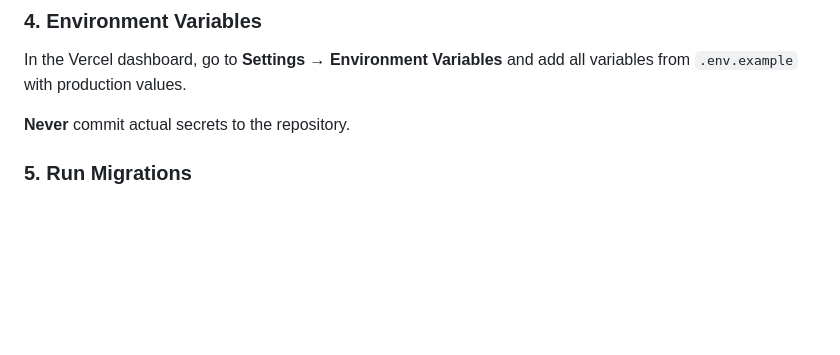
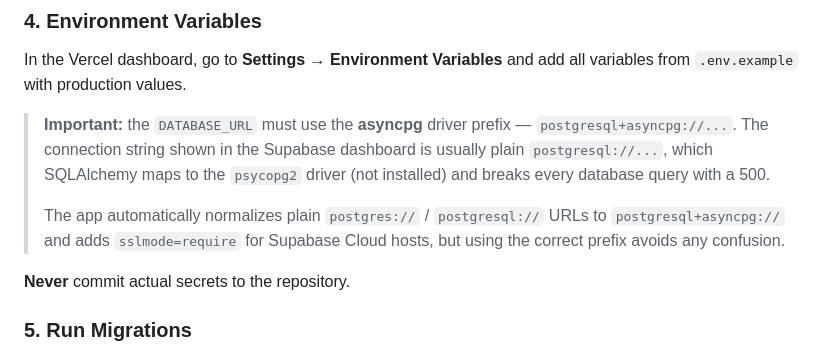
Before and after one commit to nesti-app/nesti, a Markdown page: README.md, the part around the change. GitHub-like rendering; blank space fills up the shorter version.

Commit message:
docs: document asyncpg DATABASE_URL requirement for Vercel deploy

```diff
--- a/README.md
+++ b/README.md
@@ -253,6 +253,15 @@ Create `vercel.json` in the project root:
 
 In the Vercel dashboard, go to **Settings → Environment Variables** and add all variables from `.env.example` with production values.
 
+> **Important:** the `DATABASE_URL` must use the **asyncpg** driver prefix —
+> `postgresql+asyncpg://...`. The connection string shown in the Supabase
+> dashboard is usually plain `postgresql://...`, which SQLAlchemy maps to the
+> `psycopg2` driver (not installed) and breaks every database query with a 500.
+>
+> The app automatically normalizes plain `postgres://` / `postgresql://` URLs
+> to `postgresql+asyncpg://` and adds `sslmode=require` for Supabase Cloud
+> hosts, but using the correct prefix avoids any confusion.
+
 **Never** commit actual secrets to the repository.
 
 ### 5. Run Migrations
```
